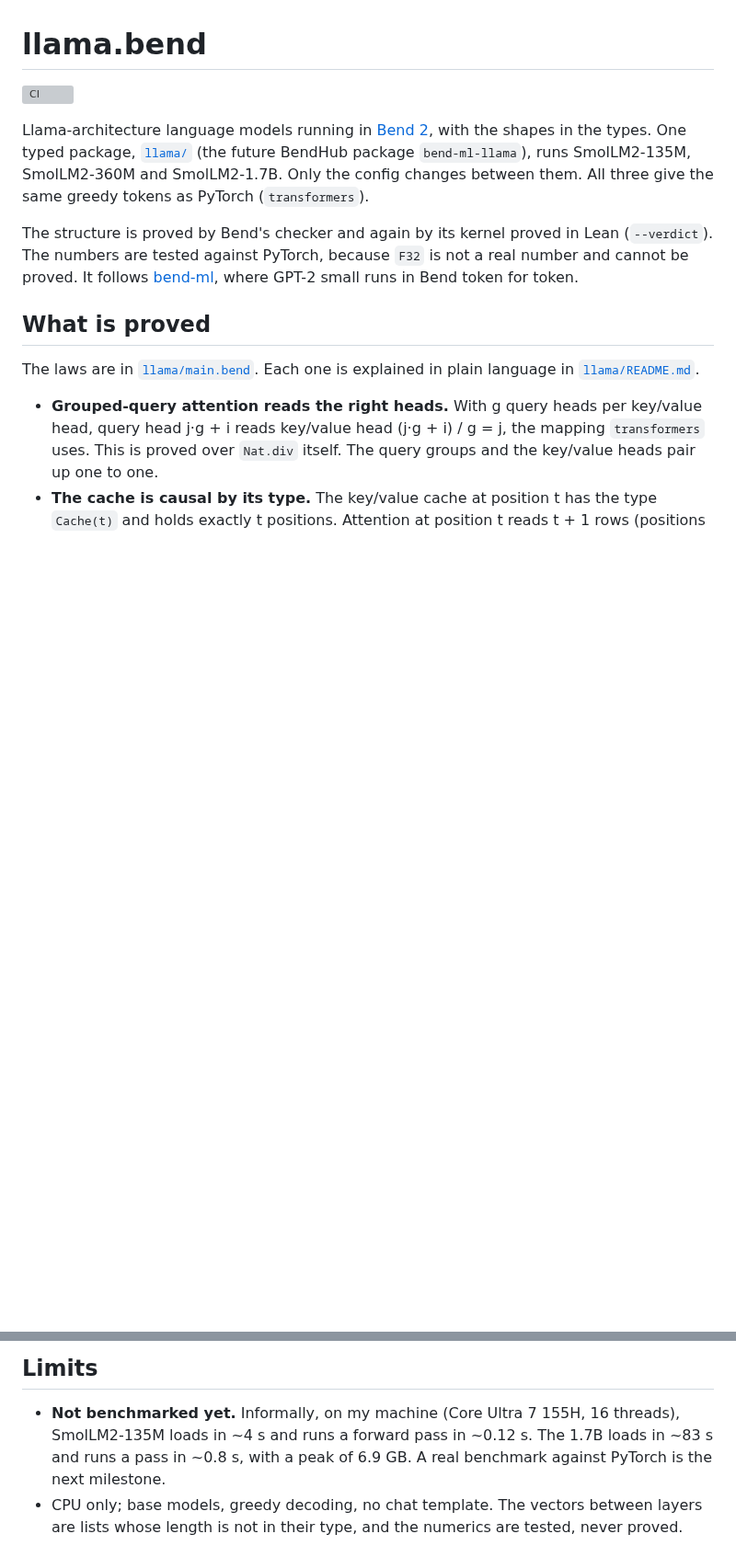
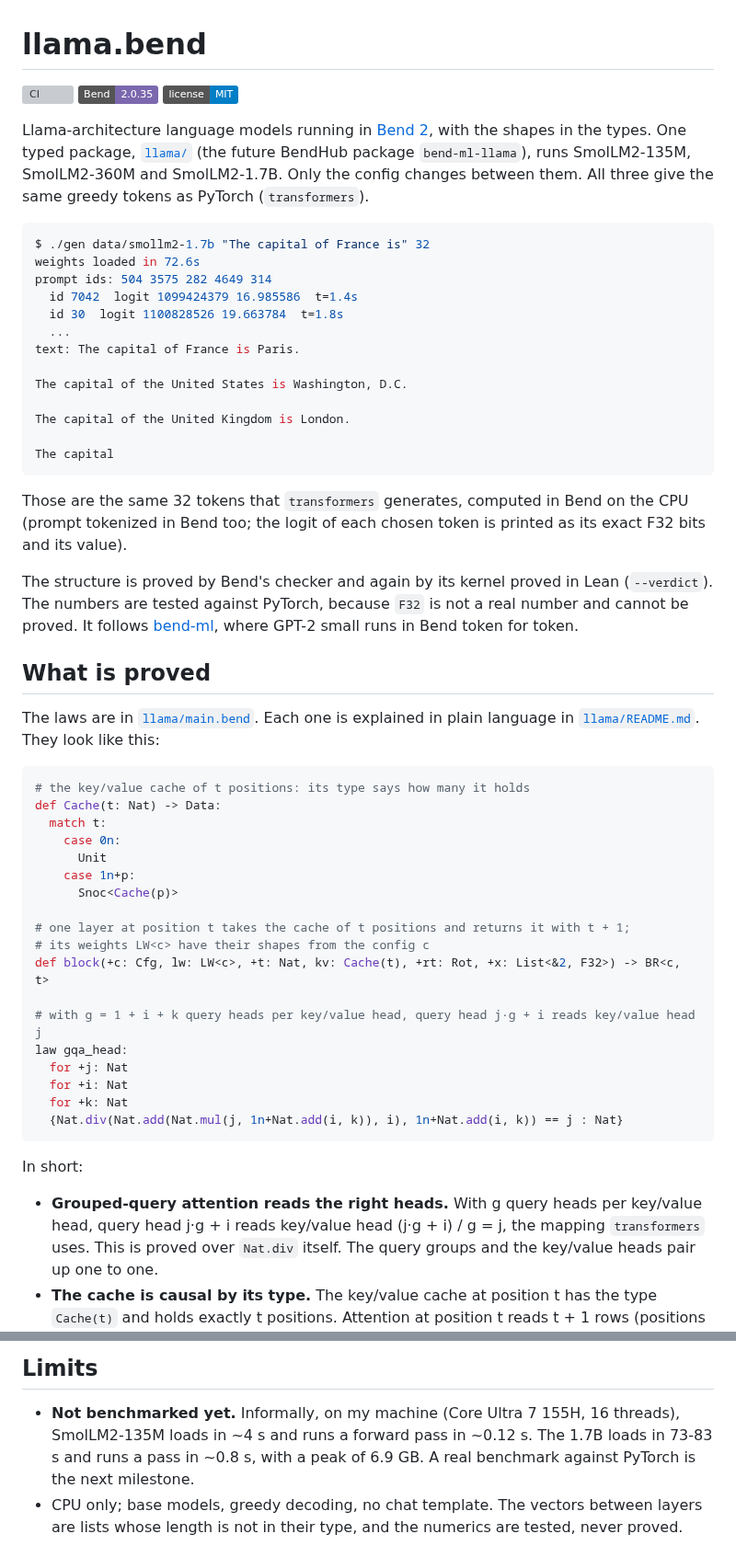
Before and after one commit to kvnloo/llama.bend, a Markdown page: README.md, 2 parts joined by grey strips. Shown at 92% size. Rendered like a GitHub page; badges without logos; blank space fills up the shorter version; grey boxes are pictures that could not be loaded.

Commit message:
README: badges, a real 1.7B generation at the top, the laws as Bend code

````diff
--- a/README.md
+++ b/README.md
@@ -1,11 +1,32 @@
 # llama.bend
 
 [![CI](https://github.com/nuxyel/llama.bend/actions/workflows/ci.yml/badge.svg?branch=devel)](https://github.com/nuxyel/llama.bend/actions/workflows/ci.yml)
+[![Bend 2.0.35](https://img.shields.io/badge/Bend-2.0.35-7b68ae)](https://github.com/bendlang/bend)
+[![License: MIT](https://img.shields.io/badge/license-MIT-blue)](LICENSE)
 
 Llama-architecture language models running in [Bend 2](https://github.com/bendlang/bend), with the shapes in the
 types. One typed package, [`llama/`](llama/) (the future BendHub package `bend-ml-llama`), runs SmolLM2-135M,
 SmolLM2-360M and SmolLM2-1.7B. Only the config changes between them. All three give the same greedy tokens as
 PyTorch (`transformers`).
+
+```console
+$ ./gen data/smollm2-1.7b "The capital of France is" 32
+weights loaded in 72.6s
+prompt ids: 504 3575 282 4649 314
+  id 7042  logit 1099424379 16.985586  t=1.4s
+  id 30  logit 1100828526 19.663784  t=1.8s
+  ...
+text: The capital of France is Paris.
+
+The capital of the United States is Washington, D.C.
+
+The capital of the United Kingdom is London.
+
+The capital
+```
+
+Those are the same 32 tokens that `transformers` generates, computed in Bend on the CPU (prompt tokenized in Bend
+too; the logit of each chosen token is printed as its exact F32 bits and its value).
 
 The structure is proved by Bend's checker and again by its kernel proved in Lean (`--verdict`). The numbers are
 tested against PyTorch, because `F32` is not a real number and cannot be proved. It follows
@@ -14,7 +35,30 @@ tested against PyTorch, because `F32` is not a real number and cannot be proved.
 ## What is proved
 
 The laws are in [`llama/main.bend`](llama/main.bend). Each one is explained in plain language in
-[`llama/README.md`](llama/README.md#the-laws-in-plain-language).
+[`llama/README.md`](llama/README.md#the-laws-in-plain-language). They look like this:
+
+```python
+# the key/value cache of t positions: its type says how many it holds
+def Cache(t: Nat) -> Data:
+  match t:
+    case 0n:
+      Unit
+    case 1n+p:
+      Snoc<Cache(p)>
+
+# one layer at position t takes the cache of t positions and returns it with t + 1;
+# its weights LW<c> have their shapes from the config c
+def block(+c: Cfg, lw: LW<c>, +t: Nat, kv: Cache(t), +rt: Rot, +x: List<&2, F32>) -> BR<c, t>
+
+# with g = 1 + i + k query heads per key/value head, query head j·g + i reads key/value head j
+law gqa_head:
+  for +j: Nat
+  for +i: Nat
+  for +k: Nat
+  {Nat.div(Nat.add(Nat.mul(j, 1n+Nat.add(i, k)), i), 1n+Nat.add(i, k)) == j : Nat}
+```
+
+In short:
 
 - **Grouped-query attention reads the right heads.** With g query heads per key/value head, query head
   j·g + i reads key/value head (j·g + i) / g = j, the mapping `transformers` uses. This is proved over `Nat.div`
@@ -66,7 +110,7 @@ The other models are one variable away: `make prep check MODEL=smollm2-360m`, or
 ## Limits
 
 - **Not benchmarked yet.** Informally, on my machine (Core Ultra 7 155H, 16 threads), SmolLM2-135M loads in
-  ~4 s and runs a forward pass in ~0.12 s. The 1.7B loads in ~83 s and runs a pass in ~0.8 s, with a peak of
+  ~4 s and runs a forward pass in ~0.12 s. The 1.7B loads in 73-83 s and runs a pass in ~0.8 s, with a peak of
   6.9 GB. A real benchmark against PyTorch is the next milestone.
 - CPU only; base models, greedy decoding, no chat template. The vectors between layers are lists whose length is
   not in their type, and the numerics are tested, never proved.
````
